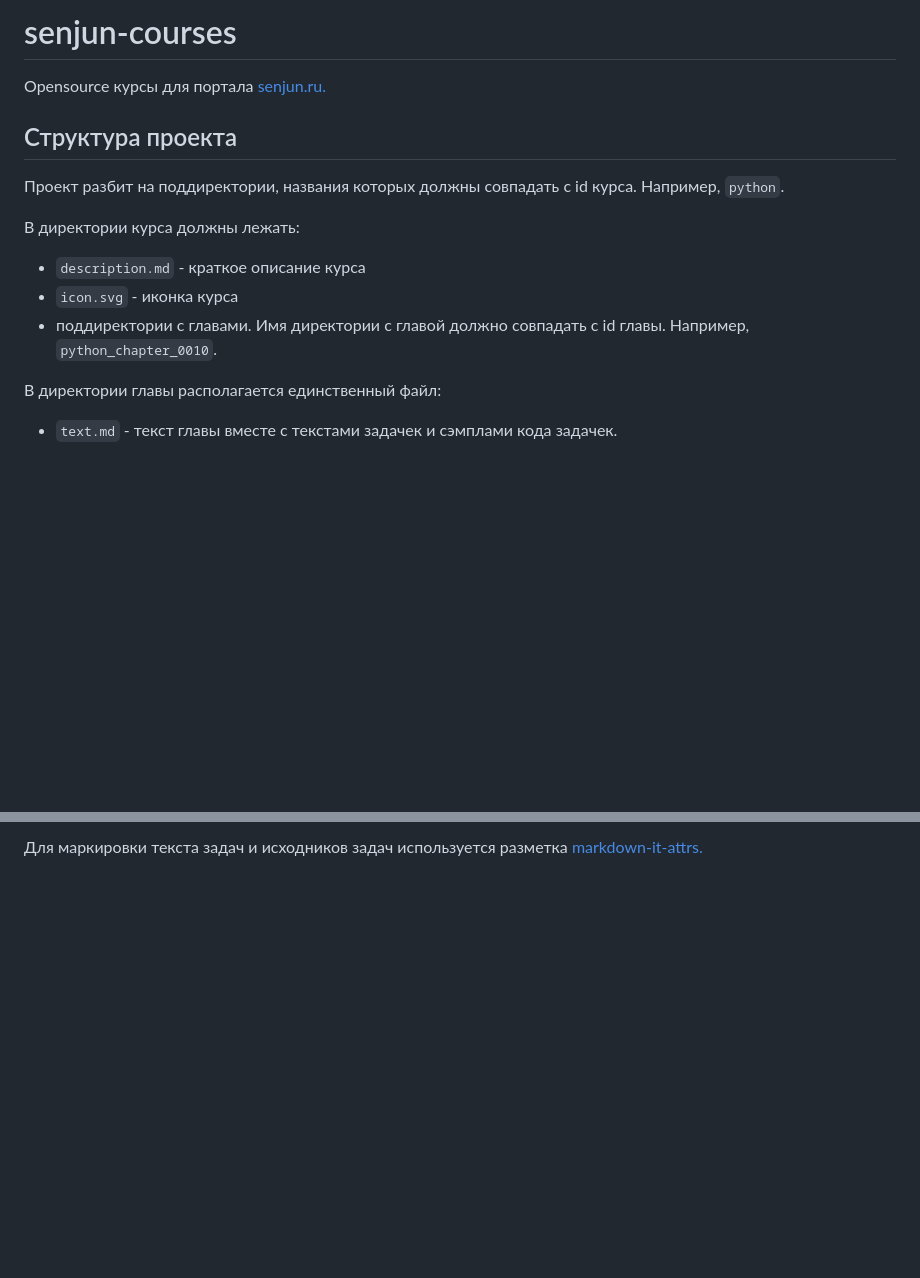
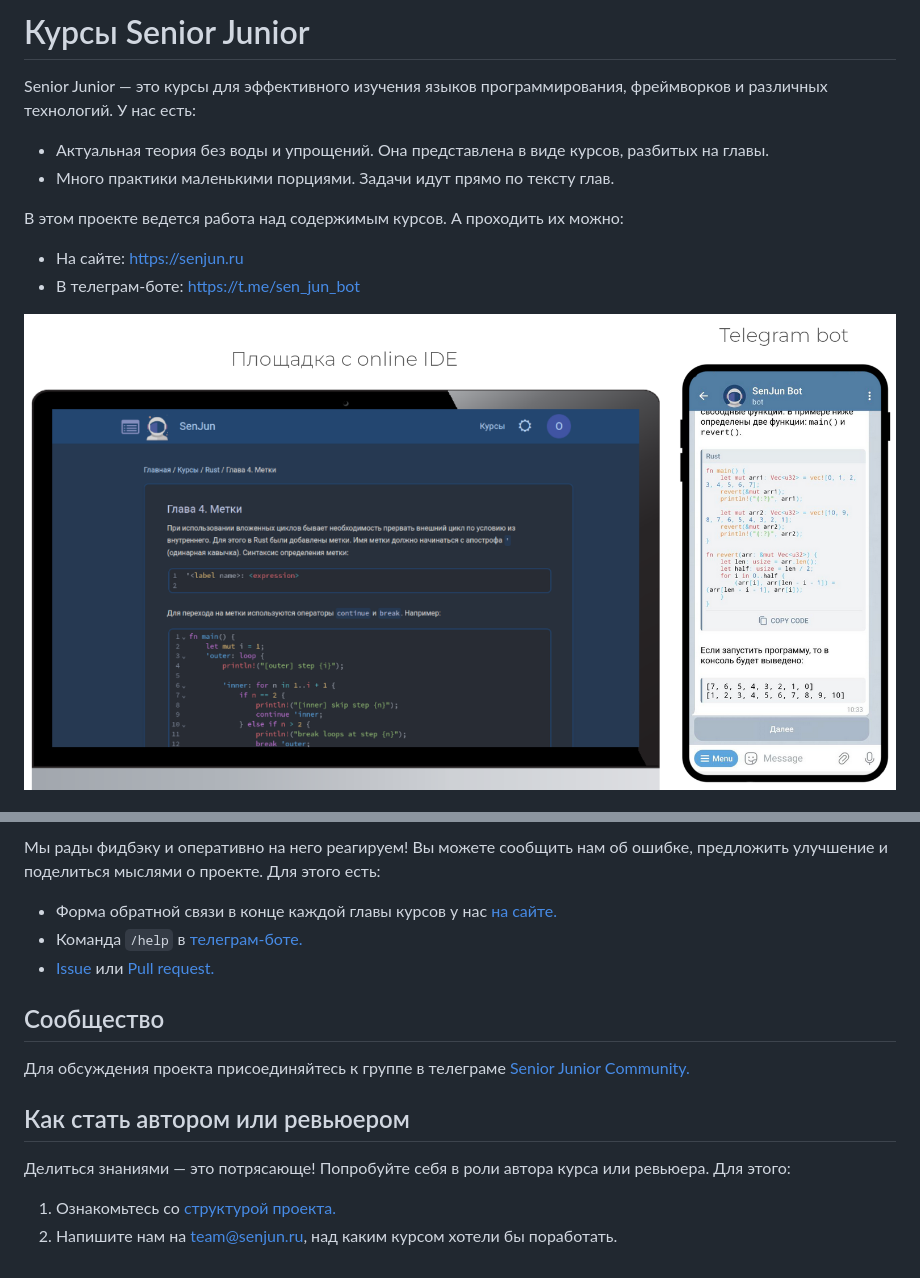
Before and after one commit to senjun-team/senjun-courses, a Markdown page: README.md, 2 parts joined by grey strips. GitHub-like rendering; pictures changed too: about/site_senjun_ru_and_tg_bot.png (added); blank space fills up the shorter version.

Commit message:
Readme update (#28)
* Readme update

---------

Co-authored-by: Olga Khlopkova <mesozoic.drones@gmail.com>

```diff
--- a/README.md
+++ b/README.md
@@ -1,14 +1,12 @@
-# senjun-courses
-Opensource курсы для портала [senjun.ru.](https://senjun.ru)
+# Курсы Senior Junior
 
-## Структура проекта
-Проект разбит на поддиректории, названия которых должны совпадать с id курса. Например, `python`.
+Senior Junior — это курсы для эффективного изучения языков программирования, фреймворков и различных технологий. У нас есть:
+- Актуальная теория без воды и упрощений. Она представлена в виде курсов, разбитых на главы.
+- Много практики маленькими порциями. Задачи идут прямо по тексту глав.
 
-В директории курса должны лежать:
-- `description.md` - краткое описание курса
-- `icon.svg` - иконка курса
-- поддиректории с главами. Имя директории с главой должно совпадать с id главы. Например, `python_chapter_0010`.
+В этом проекте ведется работа над содержимым курсов. А проходить их можно:
+- На сайте: https://senjun.ru
+- В телеграм-боте: https://t.me/sen_jun_bot
 
-В директории главы располагается единственный файл:
-- `text.md` - текст главы вместе с текстами задачек и сэмплами кода задачек.
+[![Курсы можно проходить на сайте и в боте](https://github.com/senjun-team/senjun-courses/blob/readme/about/site_senjun_ru_and_tg_bot.png)](https://github.com/senjun-team/senjun-courses)
 
@@ -17,2 +14,15 @@ Opensource курсы для портала [senjun.ru.](https://senjun.ru)
 
-Для маркировки текста задач и исходников задач используется разметка [markdown-it-attrs.](https://github.com/arve0/markdown-it-attrs)
+Мы рады фидбэку и оперативно на него реагируем! Вы можете сообщить нам об ошибке, предложить улучшение и поделиться мыслями о проекте. Для этого есть:
+- Форма обратной связи в конце каждой главы курсов у нас [на сайте.](https://senjun.ru/courses/)
+- Команда `/help` в [телеграм-боте.](https://t.me/sen_jun_bot)
+- [Issue](https://github.com/senjun-team/senjun-courses/issues) или [Pull request.](https://github.com/senjun-team/senjun-courses/pulls)
+
+## Сообщество
+
+Для обсуждения проекта присоединяйтесь к группе в телеграме [Senior Junior Community.](https://t.me/senjun_feedback)
+
+## Как стать автором или ревьюером
+
+Делиться знаниями — это потрясающе! Попробуйте себя в роли автора курса или ревьюера. Для этого:
+1. Ознакомьтесь со [структурой проекта.](https://github.com/senjun-team/senjun-courses/blob/readme/about/course_structure.md)
+2. Напишите нам на team@senjun.ru, над каким курсом хотели бы поработать.
```
Also changed, not shown: other parts of README.md (+1 -2 lines), about/course_structure.md (added, +33 -0 lines).
